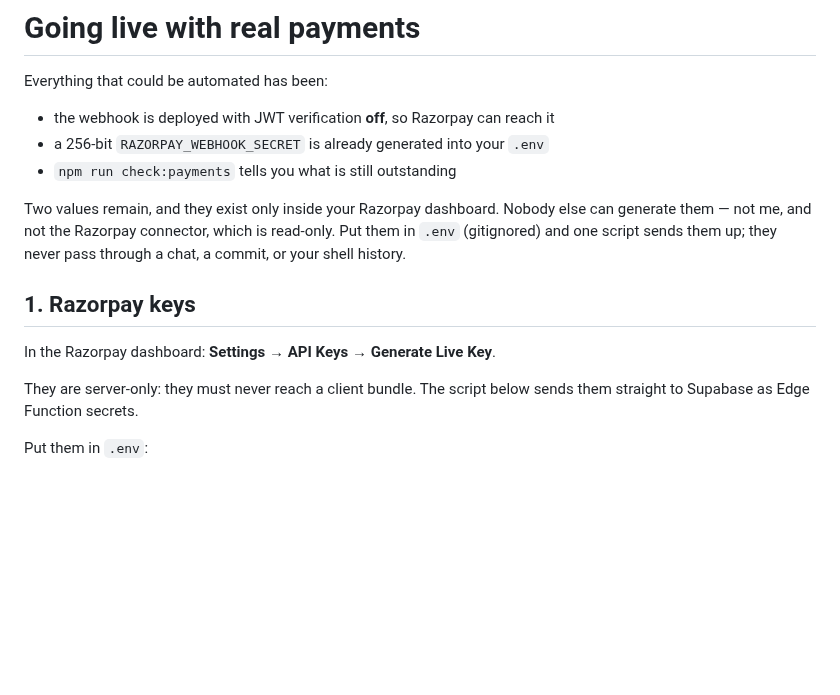
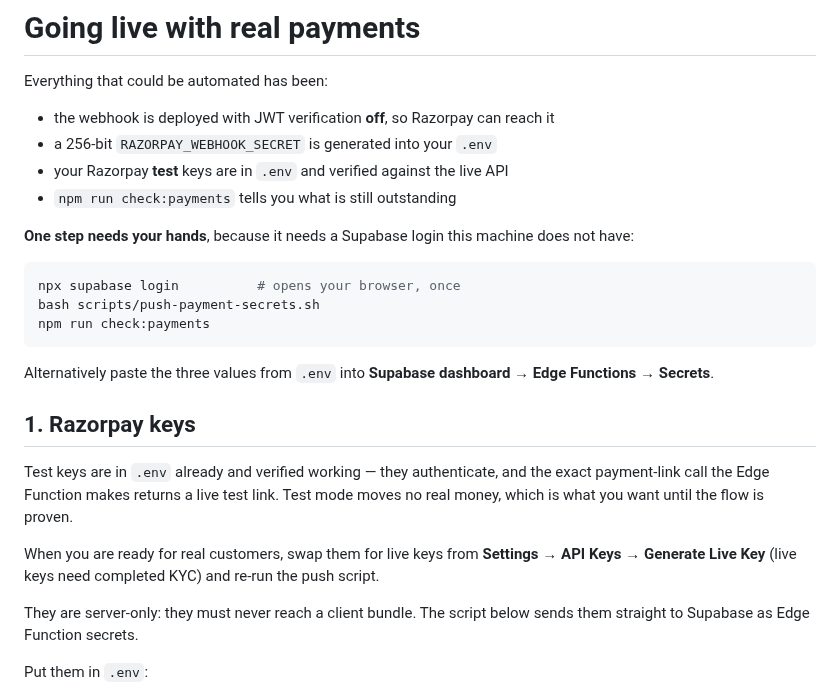
Before and after one commit to hitendureacts77/taskdrop, a Markdown page: docs/GOING_LIVE.md, the part around the change. Rendered like a GitHub page; blank space fills up the shorter version.

Commit message:
Verify the Razorpay test keys against the real API
Your test keys are in .env (gitignored, not in this commit) and I checked them
rather than assuming: they authenticate, and the exact payment-link call the
Edge Function makes returns a real test link. So the Razorpay half of the
escrow flow is proven end to end before a rupee of real money is involved,
which is the right order to do this in.

The last step needs a Supabase login this machine does not have, so the guide
now leads with the three commands that finish it rather than burying them.

Co-Authored-By: Claude Opus 5 <noreply@anthropic.com>

````diff
--- a/docs/GOING_LIVE.md
+++ b/docs/GOING_LIVE.md
@@ -3,17 +3,31 @@
 Everything that could be automated has been:
 
 - the webhook is deployed with JWT verification **off**, so Razorpay can reach it
-- a 256-bit `RAZORPAY_WEBHOOK_SECRET` is already generated into your `.env`
+- a 256-bit `RAZORPAY_WEBHOOK_SECRET` is generated into your `.env`
+- your Razorpay **test** keys are in `.env` and verified against the live API
 - `npm run check:payments` tells you what is still outstanding
 
-Two values remain, and they exist only inside your Razorpay dashboard. Nobody
-else can generate them — not me, and not the Razorpay connector, which is
-read-only. Put them in `.env` (gitignored) and one script sends them up; they
-never pass through a chat, a commit, or your shell history.
+**One step needs your hands**, because it needs a Supabase login this machine
+does not have:
+
+```bash
+npx supabase login          # opens your browser, once
+bash scripts/push-payment-secrets.sh
+npm run check:payments
+```
+
+Alternatively paste the three values from `.env` into
+**Supabase dashboard → Edge Functions → Secrets**.
 
 ## 1. Razorpay keys
 
-In the Razorpay dashboard: **Settings → API Keys → Generate Live Key**.
+Test keys are in `.env` already and verified working — they authenticate, and
+the exact payment-link call the Edge Function makes returns a live test link.
+Test mode moves no real money, which is what you want until the flow is proven.
+
+When you are ready for real customers, swap them for live keys from
+**Settings → API Keys → Generate Live Key** (live keys need completed KYC) and
+re-run the push script.
 
 They are server-only: they must never reach a client bundle. The script below
 sends them straight to Supabase as Edge Function secrets.
````
